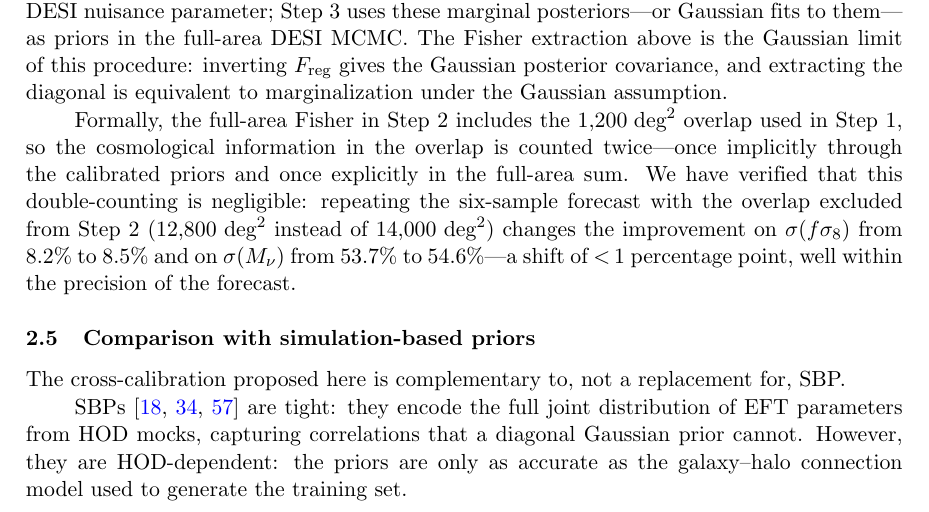
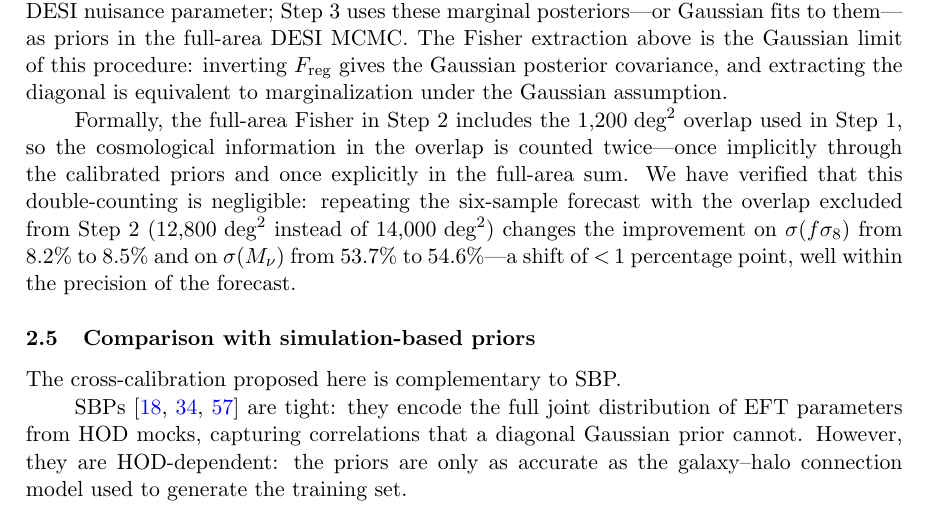
Before and after one commit to MinhMPA/PFSxDESI-multi-fish, a LaTeX document (paper/PFSxDESI-multi-fish.tex): part of page 6 of 26, cut so that both start at the same text. Compiled offline with pdfLaTeX; a missing bibliography style is replaced by a similar one.

Commit message:
Updates from Overleaf

```diff
--- a/paper/PFSxDESI-multi-fish.tex
+++ b/paper/PFSxDESI-multi-fish.tex
@@ -409,7 +409,7 @@ well within the precision of the forecast.
 \subsection{Comparison with simulation-based priors}
 \label{sec:sbp_comparison}
 
-The cross-calibration proposed here is complementary to, not a replacement for, SBP.
+The cross-calibration proposed here is complementary to SBP.
 
 SBPs~\cite{Ivanov:2024hgq,Zhang:2024thl,Chudaykin:2026nls} are
 tight: they encode the full joint distribution of EFT parameters from
```
